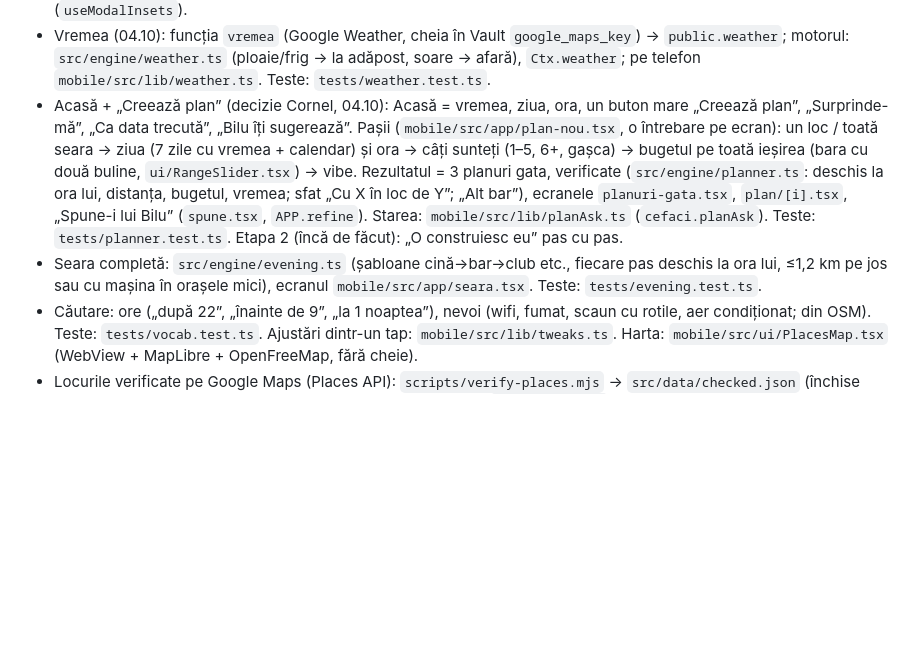
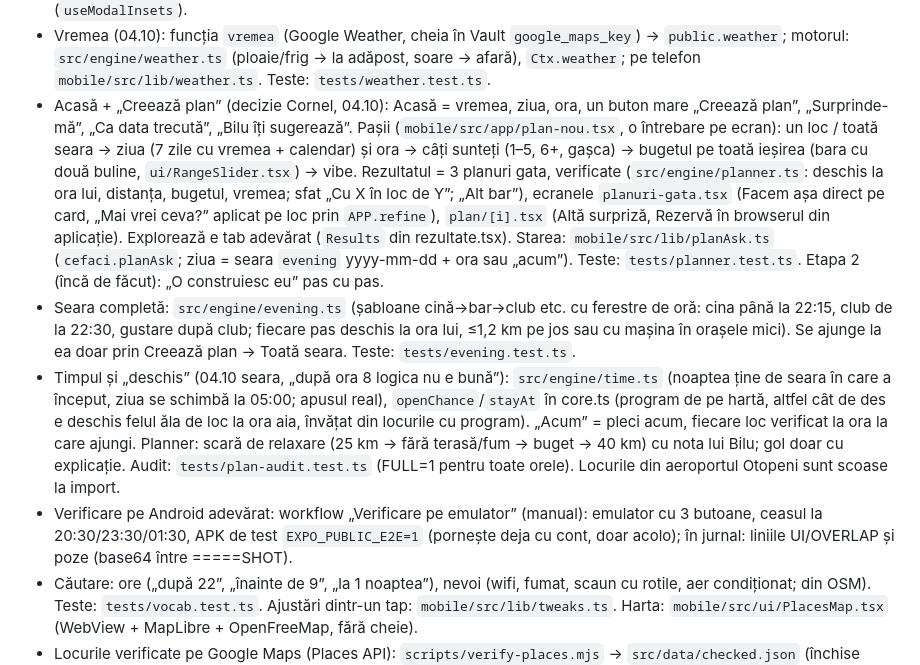
Before and after one commit to Cr3azyMadboYT/CeFaciDownloadBeta, a Markdown page: CLAUDE.md, the part around the change. GitHub-like rendering; blank space fills up the shorter version.

Commit message:
CLAUDE.md: timpul, „deschis când ajungi”, auditul planurilor și verificarea pe emulator [skip ci]
Co-Authored-By: Claude Opus 5.5 <noreply@anthropic.com>
Claude-Session: https://claude.ai/code/session_018HsL3Mka6methdwLiLRZug

```diff
--- a/CLAUDE.md
+++ b/CLAUDE.md
@@ -21,8 +21,10 @@ Aplicație românească pentru ieșit în oraș (București + Ilfov). Utilizator
 - Notificări de la prieteni: `push_tokens` + triggeri → funcția `trimite-notificare` (FCM v1, secretul Supabase `FCM_SERVICE_ACCOUNT`); în build, `google-services.json` din secretul GitHub `GOOGLE_SERVICES_JSON` (`mobile/app.config.js`). Telefonul: `mobile/src/lib/push.ts`.
 - Bara de jos: modulul nativ local `mobile/modules/cefaci-insets` (`fitNavBar`, chemat din `_layout.tsx`) face ca Android să oprească aplicația deasupra butoanelor telefonului, ca la Instagram; ecranele nu mai adaugă nimic jos (`useSafeAreaInsets` din `mobile/src/ui/insets.ts`), doar foile de jos și turul, care acoperă tot ecranul (`useModalInsets`).
 - Vremea (04.10): funcția `vremea` (Google Weather, cheia în Vault `google_maps_key`) → `public.weather`; motorul: `src/engine/weather.ts` (ploaie/frig → la adăpost, soare → afară), `Ctx.weather`; pe telefon `mobile/src/lib/weather.ts`. Teste: `tests/weather.test.ts`.
-- Acasă + „Creează plan” (decizie Cornel, 04.10): Acasă = vremea, ziua, ora, un buton mare „Creează plan”, „Surprinde-mă”, „Ca data trecută”, „Bilu îți sugerează”. Pașii (`mobile/src/app/plan-nou.tsx`, o întrebare pe ecran): un loc / toată seara → ziua (7 zile cu vremea + calendar) și ora → câți sunteți (1–5, 6+, gașca) → bugetul pe toată ieșirea (bara cu două buline, `ui/RangeSlider.tsx`) → vibe. Rezultatul = 3 planuri gata, verificate (`src/engine/planner.ts`: deschis la ora lui, distanța, bugetul, vremea; sfat „Cu X în loc de Y”; „Alt bar”), ecranele `planuri-gata.tsx`, `plan/[i].tsx`, „Spune-i lui Bilu” (`spune.tsx`, `APP.refine`). Starea: `mobile/src/lib/planAsk.ts` (`cefaci.planAsk`). Teste: `tests/planner.test.ts`. Etapa 2 (încă de făcut): „O construiesc eu” pas cu pas.
-- Seara completă: `src/engine/evening.ts` (șabloane cină→bar→club etc., fiecare pas deschis la ora lui, ≤1,2 km pe jos sau cu mașina în orașele mici), ecranul `mobile/src/app/seara.tsx`. Teste: `tests/evening.test.ts`.
+- Acasă + „Creează plan” (decizie Cornel, 04.10): Acasă = vremea, ziua, ora, un buton mare „Creează plan”, „Surprinde-mă”, „Ca data trecută”, „Bilu îți sugerează”. Pașii (`mobile/src/app/plan-nou.tsx`, o întrebare pe ecran): un loc / toată seara → ziua (7 zile cu vremea + calendar) și ora → câți sunteți (1–5, 6+, gașca) → bugetul pe toată ieșirea (bara cu două buline, `ui/RangeSlider.tsx`) → vibe. Rezultatul = 3 planuri gata, verificate (`src/engine/planner.ts`: deschis la ora lui, distanța, bugetul, vremea; sfat „Cu X în loc de Y”; „Alt bar”), ecranele `planuri-gata.tsx` (Facem așa direct pe card, „Mai vrei ceva?” aplicat pe loc prin `APP.refine`), `plan/[i].tsx` (Altă surpriză, Rezervă în browserul din aplicație). Explorează e tab adevărat (`Results` din rezultate.tsx). Starea: `mobile/src/lib/planAsk.ts` (`cefaci.planAsk`; ziua = seara `evening` yyyy-mm-dd + ora sau „acum”). Teste: `tests/planner.test.ts`. Etapa 2 (încă de făcut): „O construiesc eu” pas cu pas.
+- Seara completă: `src/engine/evening.ts` (șabloane cină→bar→club etc. cu ferestre de oră: cina până la 22:15, club de la 22:30, gustare după club; fiecare pas deschis la ora lui, ≤1,2 km pe jos sau cu mașina în orașele mici). Se ajunge la ea doar prin Creează plan → Toată seara. Teste: `tests/evening.test.ts`.
+- Timpul și „deschis” (04.10 seara, „după ora 8 logica nu e bună”): `src/engine/time.ts` (noaptea ține de seara în care a început, ziua se schimbă la 05:00; apusul real), `openChance`/`stayAt` în core.ts (program de pe hartă, altfel cât de des e deschis felul ăla de loc la ora aia, învățat din locurile cu program). „Acum” = pleci acum, fiecare loc verificat la ora la care ajungi. Planner: scară de relaxare (25 km → fără terasă/fum → buget → 40 km) cu nota lui Bilu; gol doar cu explicație. Audit: `tests/plan-audit.test.ts` (FULL=1 pentru toate orele). Locurile din aeroportul Otopeni sunt scoase la import.
+- Verificare pe Android adevărat: workflow „Verificare pe emulator” (manual): emulator cu 3 butoane, ceasul la 20:30/23:30/01:30, APK de test `EXPO_PUBLIC_E2E=1` (pornește deja cu cont, doar acolo); în jurnal: liniile UI/OVERLAP și poze (base64 între =====SHOT).
 - Căutare: ore („după 22”, „înainte de 9”, „la 1 noaptea”), nevoi (wifi, fumat, scaun cu rotile, aer condiționat; din OSM). Teste: `tests/vocab.test.ts`. Ajustări dintr-un tap: `mobile/src/lib/tweaks.ts`. Harta: `mobile/src/ui/PlacesMap.tsx` (WebView + MapLibre + OpenFreeMap, fără cheie).
 - Locurile verificate pe Google Maps (Places API): `scripts/verify-places.mjs` → `src/data/checked.json` (închise scoase la import); workflow „Verifică locurile” (lunar, secretul `PLACES_API_KEY`).
 - Pe telefon merg pe Supabase: prieteni, gășci (cod 7 zile, carnet), votul în timp real (`mobile/src/lib/votes.ts`, `plan_from_vote`), planuri trimise cu Vin/Nu pot (`together.ts`), nivel nou (`ui/LevelUp.tsx`), Setări, amintirea pentru bon (`lib/remind.ts`, expo-notifications), semnalări (`reports`). Încă de făcut: „Invită prieteni” cu link spre magazin (după Google Play).
```
